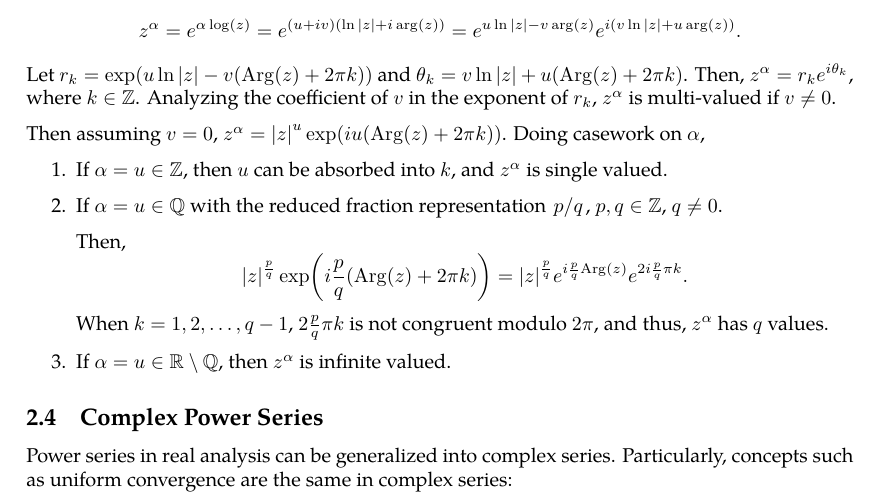
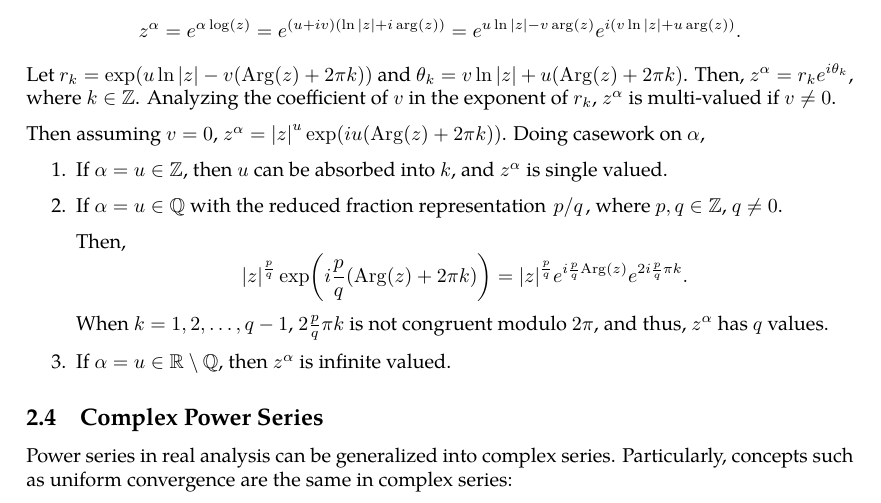
Before and after one commit to slipperking/complex-analysis-latex, a LaTeX document (main.tex): part of page 17 of 43, cut so that both start at the same text. Compiled offline with pdfLaTeX.

Commit message:
overleaf_to_git (Fri Jun  6 10:22:32 2025 -0700): update main.tex from r7833 to r7834

```diff
--- a/main.tex
+++ b/main.tex
@@ -423,7 +423,7 @@ Let \(r_k=\exp\paren{u\ln\abs{z}-v\paren{\Arg(z)+2\pi k}}\) and \(\theta_k=v\ln\
 Then assuming \(v=0\), \(z^\alpha=\abs{z}^u\exp\paren{iu\paren{\Arg(z)+2\pi k}}\). Doing casework on \(\alpha\),
 \begin{enumerate}
     \item If \(\alpha=u\in\mathbb{Z}\), then \(u\) can be absorbed into \(k\), and \(z^\alpha\) is single valued.
-    \item If \(\alpha=u\in\mathbb{Q}\) with the reduced fraction representation \(\flatfrac{p}{q}\), \(p,q\in\mathbb{Z}\), \(q\neq 0\).
+    \item If \(\alpha=u\in\mathbb{Q}\) with the reduced fraction representation \(\flatfrac{p}{q}\), where \(p,q\in\mathbb{Z}\), \(q\neq 0\).
 
     Then, \[\abs{z}^{\frac{p}{q}}\exp\paren{i\frac{p}{q}\paren{\Arg(z)+2\pi k}}=\abs{z}^{\frac{p}{q}}e^{i\frac{p}{q}\Arg(z)}e^{2i\frac{p}{q}\pi k}.\]
     When \(k=1,2,\ldots,q-1\), \(2\frac{p}{q}\pi k\) is not congruent modulo \(2\pi\), and thus, \(z^\alpha\) has \(q\) values.
```
